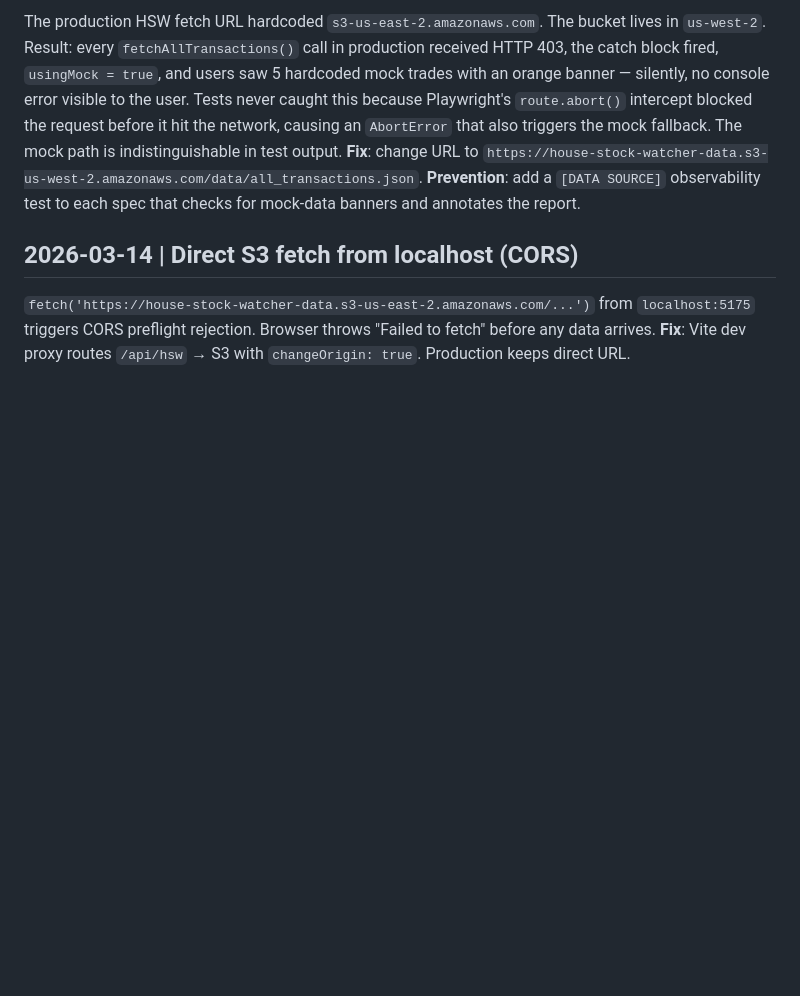
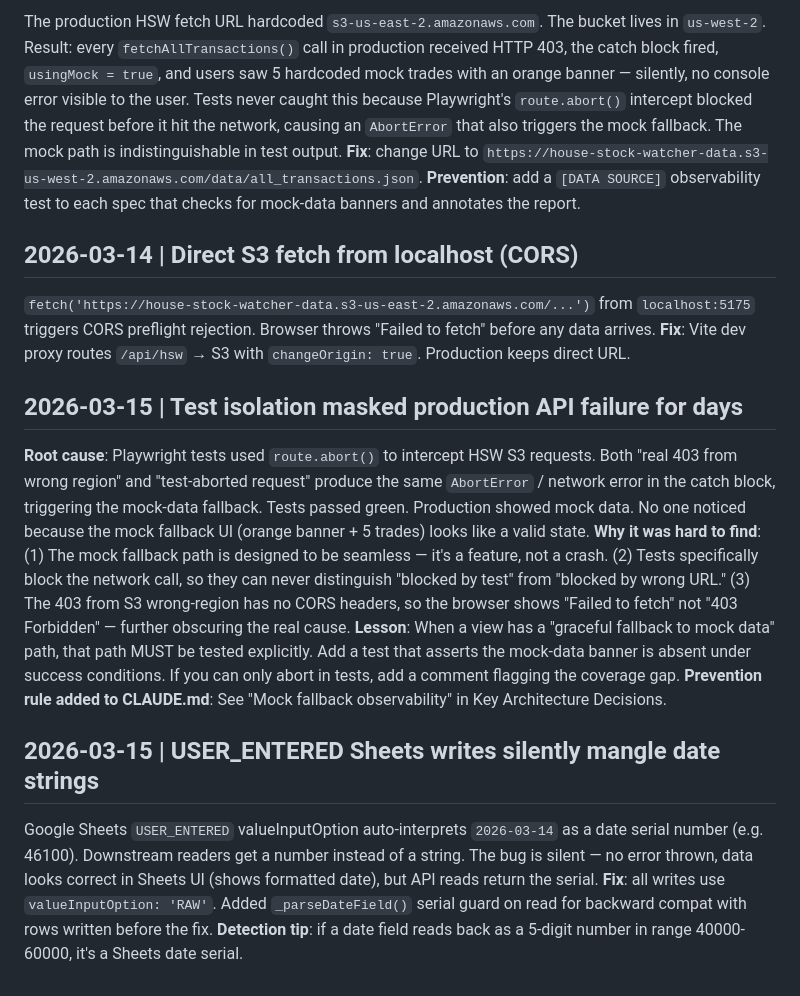
Before and after one commit to chrisbertoia-design/Stock-Trader-Helper, a Markdown page: docs/learnings/bad.md, the part around the change. Drawn GitHub-style; blank space fills up the shorter version.

Commit message:
docs: expand bad.md — test isolation masked production failure incident + USER_ENTERED Sheets bug
Added detailed post-mortem for the S3 region / test isolation bug:
- Why route.abort() and a real 403 are indistinguishable in tests
- Three reasons the bug was hard to find (seamless fallback, test blocks network, CORS hides 403)
- Lesson + prevention rule pointing back to CLAUDE.md

Added USER_ENTERED Sheets date serial bug with detection tip (5-digit number 40000-60000 = serial).

https://claude.ai/code/session_01PHNi9MCbb2dsrRnbousUEd

```diff
--- a/docs/learnings/bad.md
+++ b/docs/learnings/bad.md
@@ -47,3 +47,25 @@ causing an `AbortError` that also triggers the mock fallback. The mock path is i
 `fetch('https://house-stock-watcher-data.s3-us-east-2.amazonaws.com/...')` from `localhost:5175` triggers
 CORS preflight rejection. Browser throws "Failed to fetch" before any data arrives.
 **Fix**: Vite dev proxy routes `/api/hsw` → S3 with `changeOrigin: true`. Production keeps direct URL.
+
+## 2026-03-15 | Test isolation masked production API failure for days
+**Root cause**: Playwright tests used `route.abort()` to intercept HSW S3 requests. Both "real 403 from
+wrong region" and "test-aborted request" produce the same `AbortError` / network error in the catch block,
+triggering the mock-data fallback. Tests passed green. Production showed mock data. No one noticed because
+the mock fallback UI (orange banner + 5 trades) looks like a valid state.
+**Why it was hard to find**: (1) The mock fallback path is designed to be seamless — it's a feature, not a
+crash. (2) Tests specifically block the network call, so they can never distinguish "blocked by test" from
+"blocked by wrong URL." (3) The 403 from S3 wrong-region has no CORS headers, so the browser shows
+"Failed to fetch" not "403 Forbidden" — further obscuring the real cause.
+**Lesson**: When a view has a "graceful fallback to mock data" path, that path MUST be tested explicitly.
+Add a test that asserts the mock-data banner is absent under success conditions. If you can only abort in
+tests, add a comment flagging the coverage gap.
+**Prevention rule added to CLAUDE.md**: See "Mock fallback observability" in Key Architecture Decisions.
+
+## 2026-03-15 | USER_ENTERED Sheets writes silently mangle date strings
+Google Sheets `USER_ENTERED` valueInputOption auto-interprets `2026-03-14` as a date serial number
+(e.g. 46100). Downstream readers get a number instead of a string. The bug is silent — no error thrown,
+data looks correct in Sheets UI (shows formatted date), but API reads return the serial.
+**Fix**: all writes use `valueInputOption: 'RAW'`. Added `_parseDateField()` serial guard on read for
+backward compat with rows written before the fix.
+**Detection tip**: if a date field reads back as a 5-digit number in range 40000-60000, it's a Sheets date serial.
```
